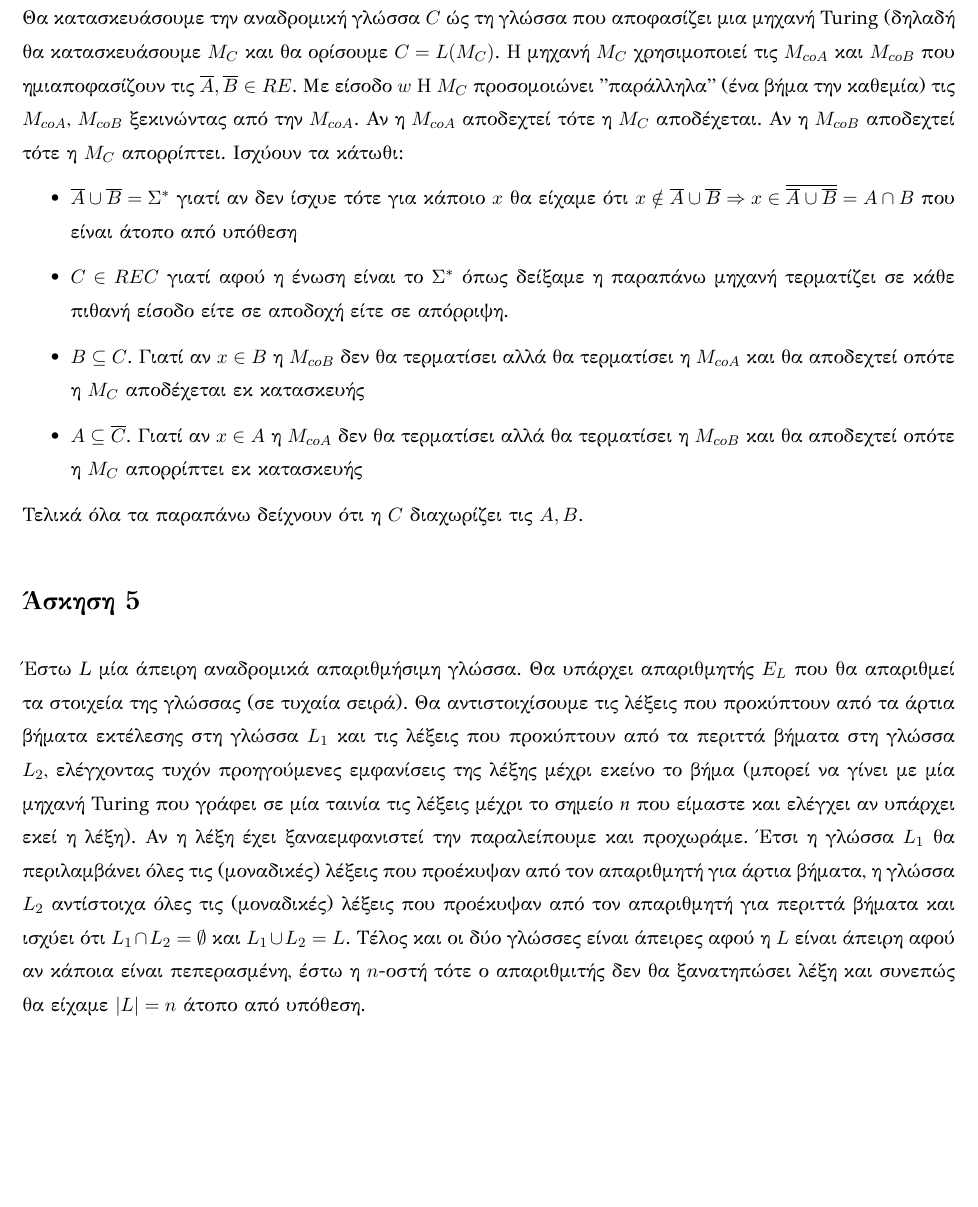
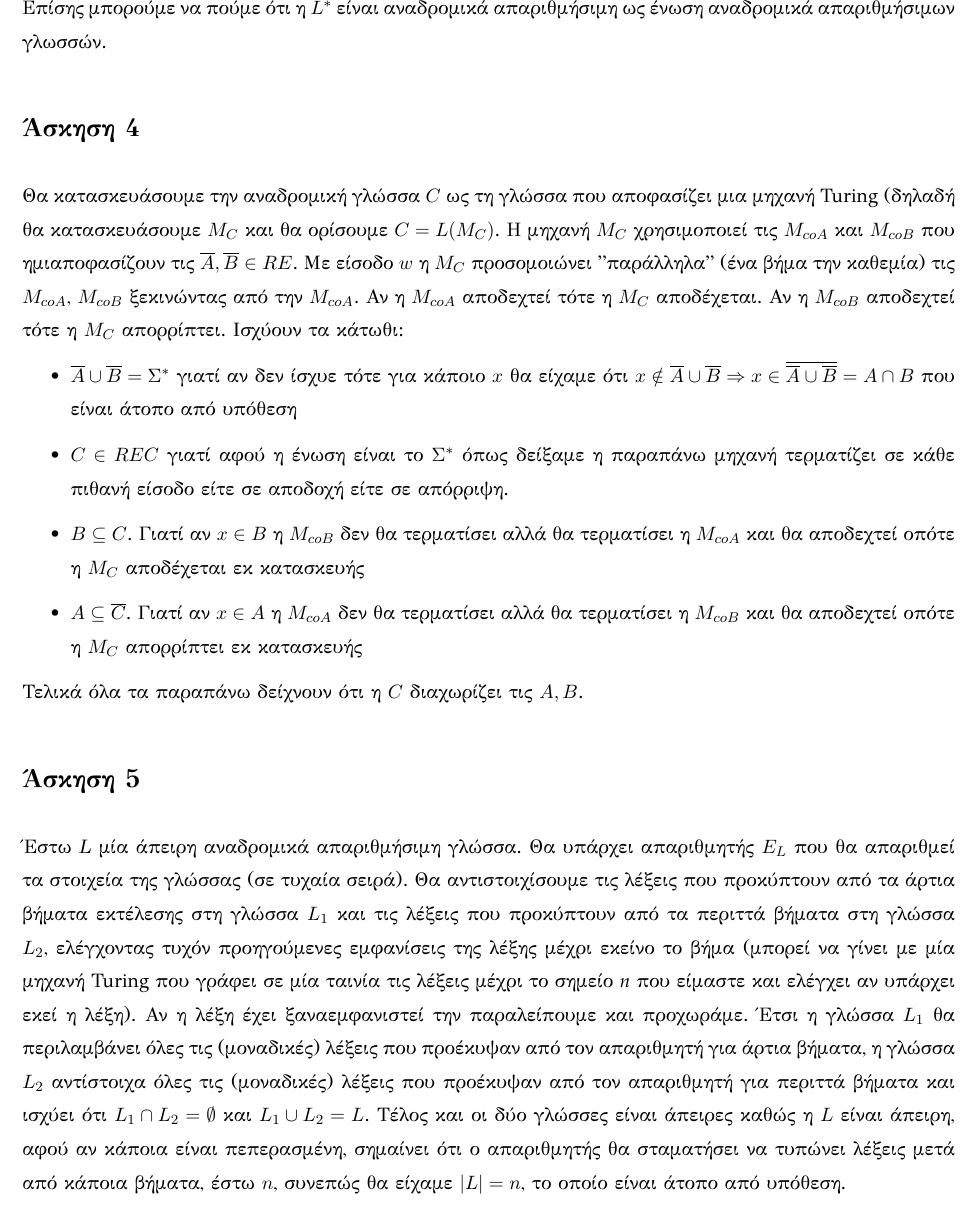
Before and after one commit to azacharakis/rec-theory-ex1, a LaTeX document (solutions.tex): part of page 3 of 6, cut at the place of the change, the shorter picture padded with empty space. The pictures show the PDF file solutions.pdf that the author committed with the source.

Commit message:
Τελικές αλλαγές.

```diff
--- a/solutions.tex
+++ b/solutions.tex
@@ -138,2 +138,2 @@
+υπόθεση μας λέει ότι έχουμε στη διάθεσή μας μηχανή $M_{L^{i-1}}$ που αναγνωρίζει την $L^{i-1}$. Θα κατασκευάσουμε
 μηχανή $Μ$ που αναγνωρίζει την $L^i$. Παρατηρούμε το εξής. Αν $w\in L_i$ τότε $w=w_1w_2$ με $w_1\in L_{i-1}$ και
-$w_2\in L$. Η $M$ δουλεύει ώς εξής. Δέχεται είσοδο $w$. "Παράλληλα" εξετάζει κάθε πιθανό ζεύγος $w_1w_2=w$. Συγκεκριμένα
@@ -148,13 +147,17 @@ $w_2\in L$. Η $M$ δουλεύει ώς εξής. Δέχεται είσοδο $
+της $M_{L^1}$, συνεχίζει με δύο βήματα των $M_{L^1},M_{L^2}$ και γενικά στον $n$-οστό γύρω προσομοιώνει $n$ βήματα των
+μηχανών $M_{L^1},\ldots,M_{L^n}$. Για κάθε $n$ αν η λέξη ανήκει στην $L_n$ κάποια στιγμή θα αποδεχτεί.
+
+Επίσης μπορούμε να πούμε ότι η $L^*$ είναι αναδρομικά απαριθμήσιμη ως ένωση αναδρομικά απαριθμήσιμων γλωσσών.
 
 %-------------------------------------------------------------------------------------------
 
 
 % ------------------------------------- Άσκηση 4 -------------------------------------------
 \section*{Άσκηση 4}
-Θα κατασκευάσουμε την αναδρομική γλώσσα $C$ ώς τη γλώσσα που αποφασίζει μια μηχανή Turing
+Θα κατασκευάσουμε την αναδρομική γλώσσα $C$ ως τη γλώσσα που αποφασίζει μια μηχανή Turing
 (δηλαδή θα κατασκευάσουμε $M_C$ και θα ορίσουμε $C=L(M_C)$. Η μηχανή $M_C$
 χρησιμοποιεί τις $M_{coA}$ και $M_{coB}$ που ημιαποφασίζουν τις $\overline{A},\overline{B}\in RE$.
-Με είσοδο $w$ H $M_C$ προσομοιώνει "παράλληλα" (ένα βήμα την καθεμία) τις $M_{coA}$, $M_{coB}$
+Με είσοδο $w$ η $M_C$ προσομοιώνει "παράλληλα" (ένα βήμα την καθεμία) τις $M_{coA}$, $M_{coB}$
 ξεκινώντας από την $M_{coA}$. Αν η $M_{coA}$ αποδεχτεί τότε η $M_C$ αποδέχεται. Αν η $M_{coB}$ αποδεχτεί
 τότε η $M_C$ απορρίπτει. Ισχύουν τα κάτωθι:
 \begin{itemize}
@@ -172,12 +175,14 @@ $w_2\in L$. Η $M$ δουλεύει ώς εξής. Δέχεται είσοδο $
 
 % ------------------------------------------------------------------------------------------
 
+
 % ------------------------------------- Άσκηση 5 -------------------------------------------
 \section*{Άσκηση 5}
 Έστω \textit{L} μία άπειρη αναδρομικά απαριθμήσιμη γλώσσα. Θα υπάρχει απαριθμητής $E_L$ που θα απαριθμεί τα στοιχεία της γλώσσας (σε τυχαία σειρά). Θα αντιστοιχίσουμε τις λέξεις που προκύπτουν από τα άρτια βήματα εκτέλεσης στη γλώσσα $L_1$ και τις λέξεις που προκύπτουν από τα περιττά βήματα στη γλώσσα $L_2$, ελέγχοντας τυχόν προηγούμενες εμφανίσεις της λέξης μέχρι εκείνο το βήμα (μπορεί να γίνει με μία μηχανή Turing που γράφει σε μία ταινία τις λέξεις μέχρι το σημείο \textit{n} που είμαστε και ελέγχει αν υπάρχει εκεί η λέξη). Αν η λέξη έχει ξαναεμφανιστεί την παραλείπουμε και προχωράμε. Έτσι η γλώσσα $L_1$ θα περιλαμβάνει όλες τις (μοναδικές) λέξεις που προέκυψαν από τον απαριθμητή για άρτια βήματα, η γλώσσα $L_2$ αντίστοιχα όλες τις (μοναδικές) λέξεις που προέκυψαν από τον απαριθμητή για περιττά βήματα και ισχύει ότι $L_1 \cap L_2 = \emptyset$ και $L_1 \cup L_2 = L$.
-Τέλος και οι δύο γλώσσες είναι άπειρες αφού η $L$ είναι άπειρη αφού αν κάποια είναι πεπερασμένη, έστω η $n$-οστή τότε ο απαριθμιτής δεν θα ξανατηπώσει λέξη και συνεπώς θα είχαμε $|L|=n$ άτοπο από υπόθεση.
+Τέλος και οι δύο γλώσσες είναι άπειρες καθώς η $L$ είναι άπειρη, αφού αν κάποια είναι πεπερασμένη, σημαίνει ότι ο απαριθμητής θα σταματήσει να τυπώνει λέξεις μετά από κάποια βήματα, έστω $n$, συνεπώς θα είχαμε $|L|=n$, το οποίο είναι άτοπο από υπόθεση.
 
 %-------------------------------------------------------------------------------------------
+
 
 % ------------------------------------- Άσκηση 6 -------------------------------------------
 \section*{Άσκηση 6}
@@ -188,6 +193,7 @@ $(\Leftarrow)$ Έστω $L_A \in REC$, τότε θα υπάρχει μηχανή
 
 
 %-------------------------------------------------------------------------------------------
+
 
 % ------------------------------------- Άσκηση 7 -------------------------------------------
 \section*{Άσκηση 7}
```
Also changed, not shown: solutions.pdf, solutions.tex (22 more changed lines).
